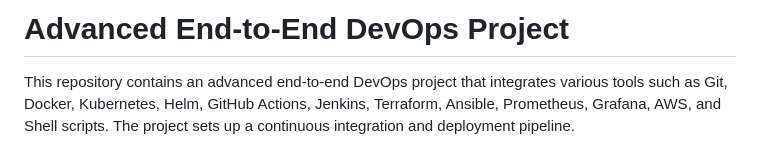
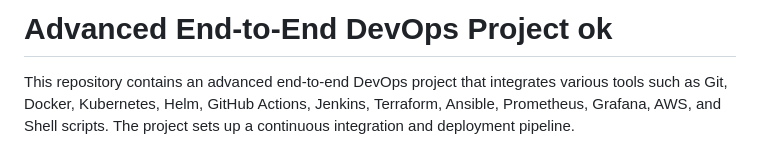
Before and after one commit to shourya101/devopspipeline, a Markdown page: README.md, the part around the change. Rendered like a GitHub page.

```diff
--- a/README.md
+++ b/README.md
@@ -1,4 +1,4 @@
-# Advanced End-to-End DevOps Project
+# Advanced End-to-End DevOps Project ok
 
 This repository contains an advanced end-to-end DevOps project that integrates various tools such as Git, Docker, Kubernetes, Helm, GitHub Actions, Jenkins, Terraform, Ansible, Prometheus, Grafana, AWS, and Shell scripts. The project sets up a continuous integration and deployment pipeline.
 
```
